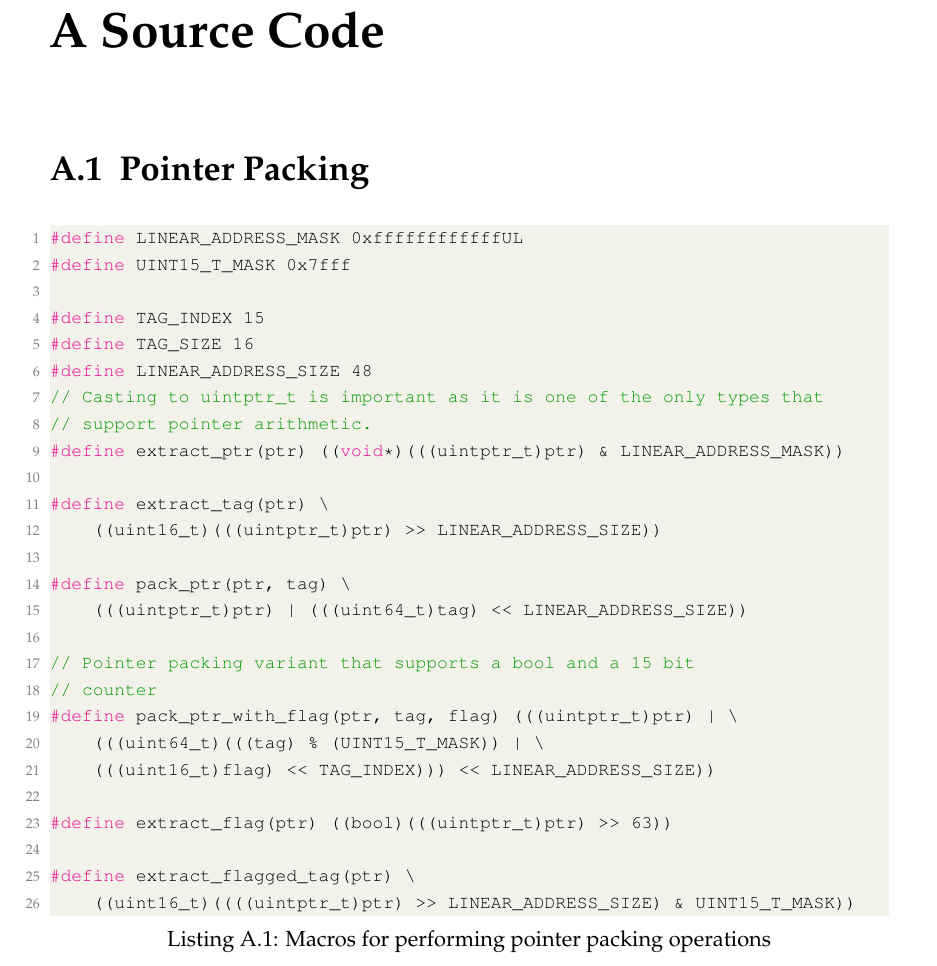
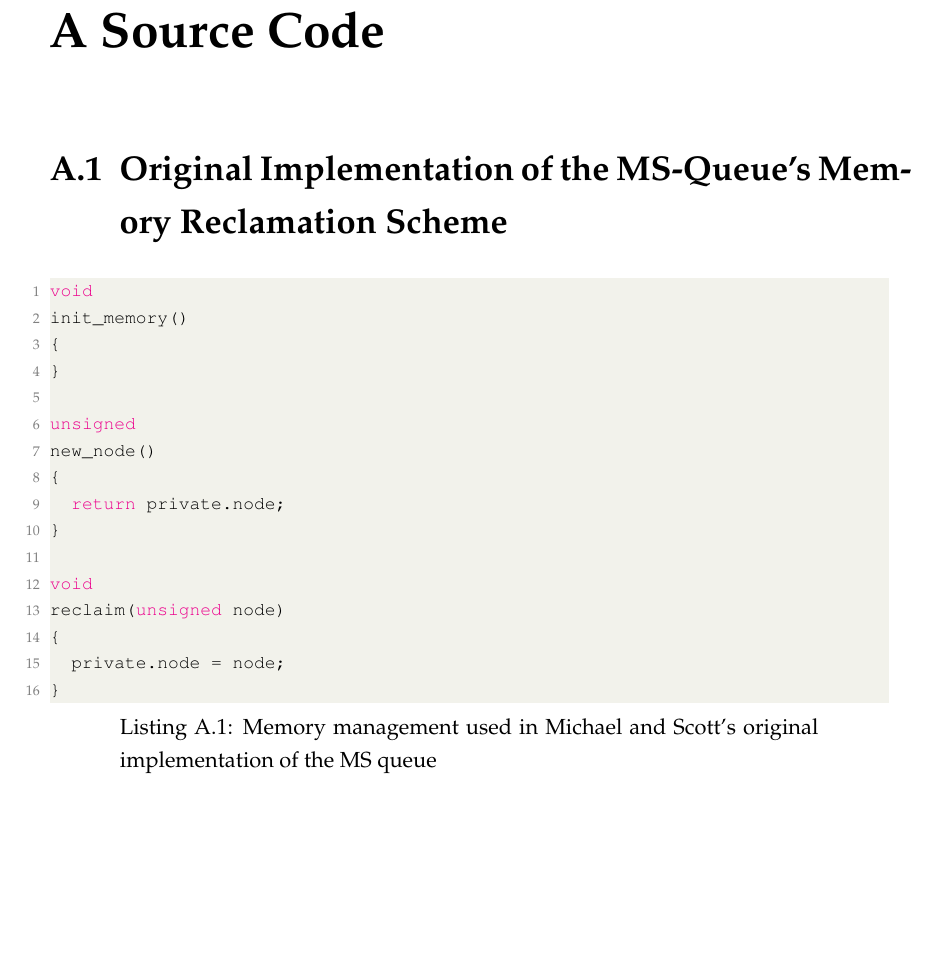
Before and after one commit to lucamuscat/dissertation, a LaTeX thesis (write_up/thesis/dissertation_main_fict.tex, which reads write_up/thesis/appendix/source_code_main.tex): part of page 44 of 46, cut so that both start at the same text, the shorter picture padded with empty space. Compiled offline with pdfLaTeX.

Commit message:
Remove pointer packing code from appendix

```diff
--- a/write_up/thesis/appendix/source_code_main.tex
+++ b/write_up/thesis/appendix/source_code_main.tex
@@ -1,30 +1,21 @@
 \chapter{Source Code}
-\section{Pointer Packing}
-\begin{lstlisting}[language=C,caption={Macros for performing pointer packing operations}]
-#define LINEAR_ADDRESS_MASK 0xffffffffffffUL
-#define UINT15_T_MASK 0x7fff
+\section{Original Implementation of the MS-Queue's Memory Reclamation Scheme}
 
-#define TAG_INDEX 15
-#define TAG_SIZE 16
-#define LINEAR_ADDRESS_SIZE 48
-// Casting to uintptr_t is important as it is one of the only types that
-// support pointer arithmetic.
-#define extract_ptr(ptr) ((void*)(((uintptr_t)ptr) & LINEAR_ADDRESS_MASK))
+\begin{lstlisting}[language=C,caption={Memory management used in \citeauthor{michael1996simple}'s original implementation of the MS queue},label={lst:ms_queue_memory}]
+void
+init_memory()
+{
+}
 
-#define extract_tag(ptr) \
-    ((uint16_t)(((uintptr_t)ptr) >> LINEAR_ADDRESS_SIZE))
+unsigned
+new_node()
+{
+  return private.node;
+}
 
-#define pack_ptr(ptr, tag) \
-    (((uintptr_t)ptr) | (((uint64_t)tag) << LINEAR_ADDRESS_SIZE))
-
-// Pointer packing variant that supports a bool and a 15 bit
-// counter
-#define pack_ptr_with_flag(ptr, tag, flag) (((uintptr_t)ptr) | \
-    (((uint64_t)(((tag) % (UINT15_T_MASK)) | \
-    (((uint16_t)flag) << TAG_INDEX))) << LINEAR_ADDRESS_SIZE))
-
-#define extract_flag(ptr) ((bool)(((uintptr_t)ptr) >> 63))
-
-#define extract_flagged_tag(ptr) \
-    ((uint16_t)((((uintptr_t)ptr) >> LINEAR_ADDRESS_SIZE) & UINT15_T_MASK))
+void
+reclaim(unsigned node)
+{
+  private.node = node;
+}
 \end{lstlisting}
```
